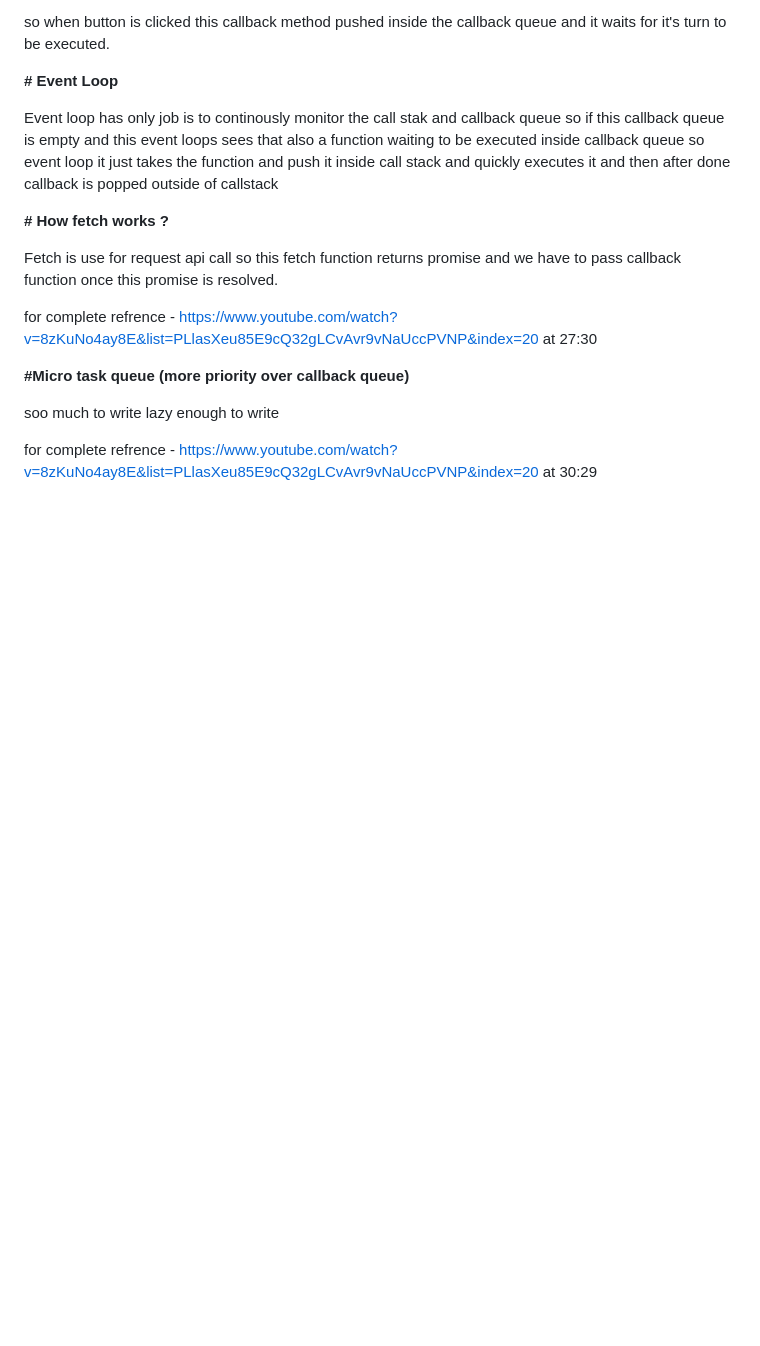
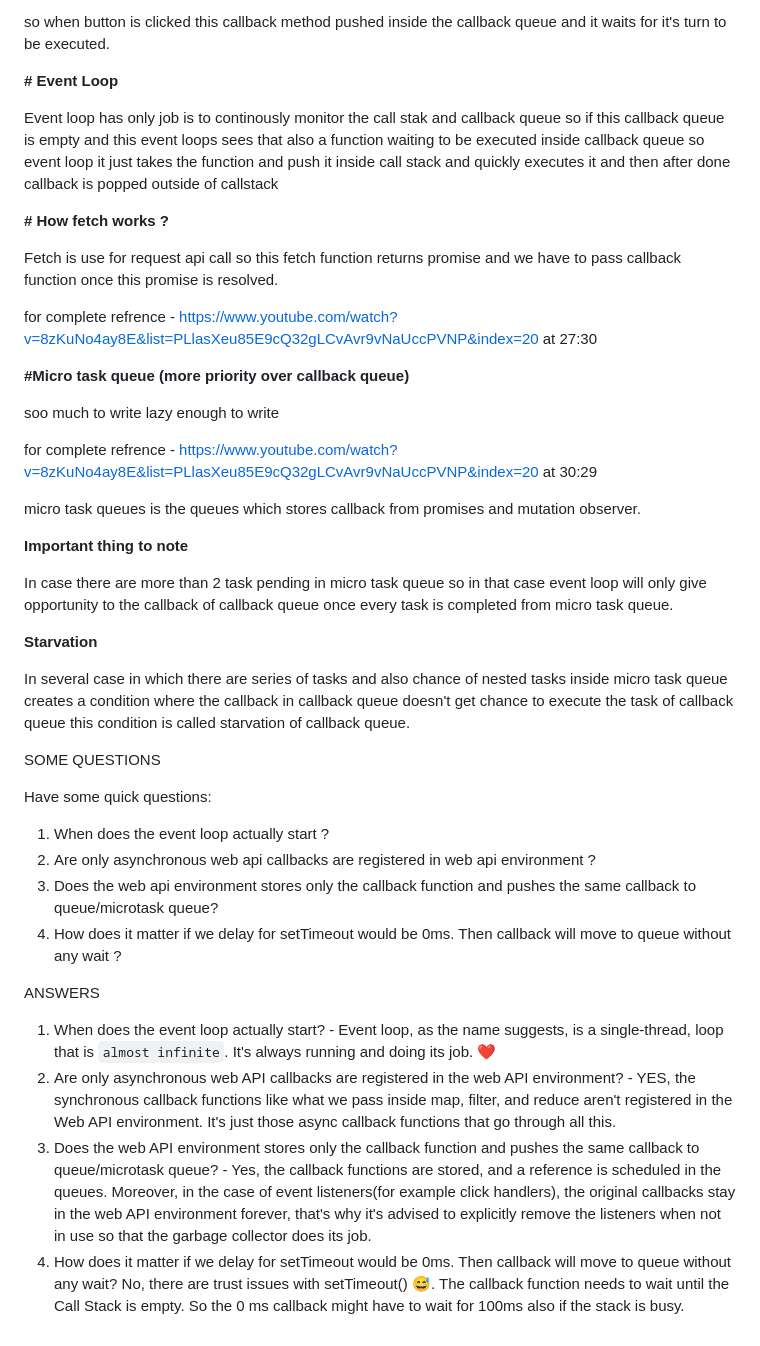
Before and after one commit to Himanshuxyzz/LearnJavascript, a Markdown page: Episode_12_Event_Loop.md, the part around the change. Rendered like a GitHub page; blank space fills up the shorter version.

Commit message:
episode_12_Event_Loop ✅

```diff
--- a/Episode_12_Event_Loop.md
+++ b/Episode_12_Event_Loop.md
@@ -105,3 +105,32 @@ for complete refrence - https://www.youtube.com/watch?v=8zKuNo4ay8E&list=PLlasXe
 soo much to write lazy enough to write
 
 for complete refrence - https://www.youtube.com/watch?v=8zKuNo4ay8E&list=PLlasXeu85E9cQ32gLCvAvr9vNaUccPVNP&index=20 at 30:29
+
+
+micro task queues is the queues which stores callback from promises and mutation observer.
+
+**Important thing to note**
+
+In case there are more than 2 task pending in micro task queue so in that case event loop will only give opportunity to the callback of callback queue once every task is completed from micro task queue.
+
+**Starvation**
+
+In several case in which there are series of tasks and also chance of nested tasks inside micro task queue creates a condition where the callback in callback queue doesn't get chance to execute the task of callback queue this condition is called starvation of callback queue.
+
+
+
+SOME QUESTIONS
+
+Have some quick questions:
+1) When does the event loop actually start ?
+2) Are only asynchronous web api callbacks are registered in web api environment ?
+3) Does the web api environment stores only the callback function and pushes the same callback to queue/microtask queue?
+4) How does it matter if we delay for setTimeout would be 0ms. Then callback will move to queue without any wait ?
+
+ANSWERS
+
+1. When does the event loop actually start? - Event loop, as the name suggests, is a single-thread, loop that is `almost infinite`. It's always running and doing its job. ❤️
+2.  Are only asynchronous web API callbacks are registered in the web API environment? - YES, the synchronous callback functions like what we pass inside map, filter, and reduce aren't registered in the Web API environment. It's just those async callback functions that go through all this.
+3. Does the web API environment stores only the callback function and pushes the same callback to queue/microtask queue? - Yes, the callback functions are stored, and a reference is scheduled in the queues. Moreover, in the case of event listeners(for example click handlers), the original callbacks stay in the web API environment forever, that's why it's advised to explicitly remove the listeners when not in use so that the garbage collector does its job.
+4. How does it matter if we delay for setTimeout would be 0ms. Then callback will move to queue without any wait?
+No, there are trust issues with setTimeout() 😅. The callback function needs to wait until the Call Stack is empty. So the 0 ms callback might have to wait for 100ms also if the stack is busy.
```
